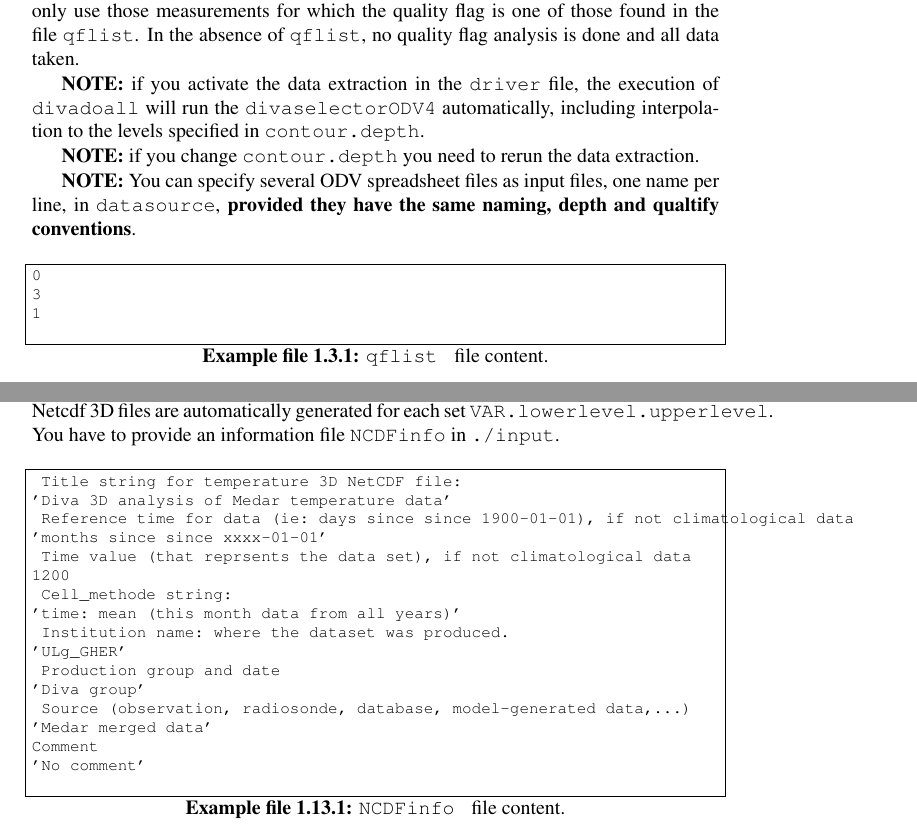
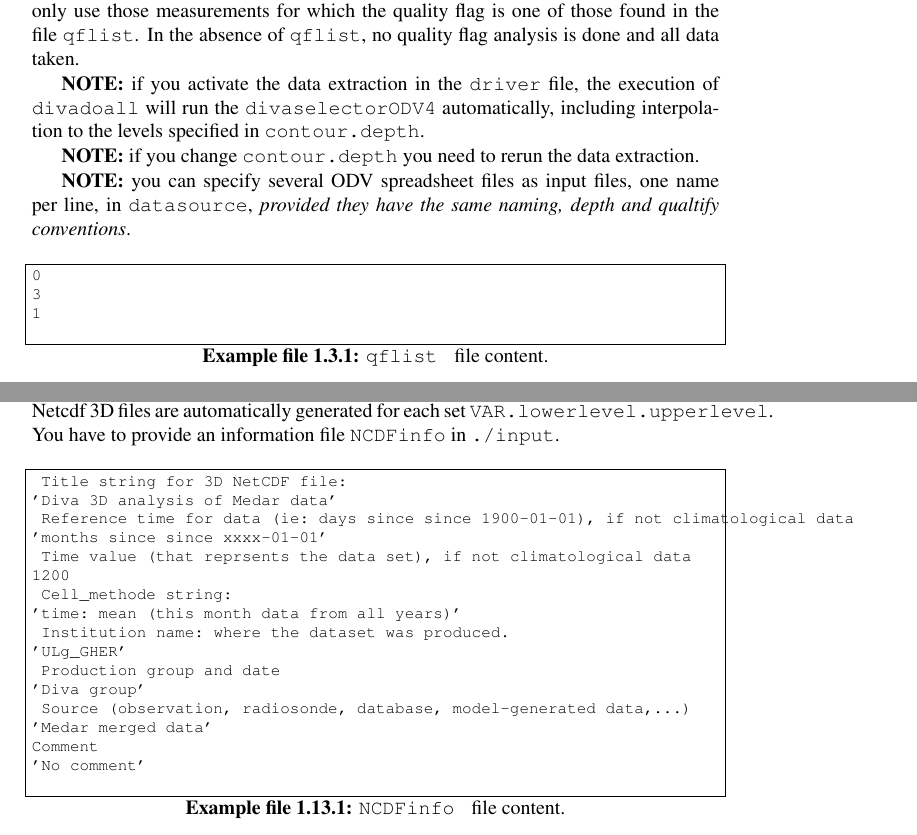
Before and after one commit to gher-uliege/DIVA, a LaTeX thesis (Climatology/climatocook.tex): two parts of pages 3 and 7 of 8, joined at a grey line, cut so that both start at the same text. Compiled offline with LaTeX, dvips and Ghostscript.

```diff
--- a/Climatology/climatocook.tex
+++ b/Climatology/climatocook.tex
@@ -135,7 +135,7 @@
 
 {\bf NOTE:} if you change {\tt contour.depth} you need to rerun the data extraction.
 
-{\bf NOTE:} You can specify several ODV spreadsheet files as input files, one name per line, in {\tt datasource}, {\bf provided they have the same naming, depth and qualtify conventions}.
+{\bf NOTE:} you can specify several ODV spreadsheet files as input files, one name per line, in {\tt datasource}, {\it provided they have the same naming, depth and qualtify conventions}.
 
 \begin{exfile}[H]
 \begin{footnotesize}
@@ -332,8 +332,8 @@
 \begin{exfile}[H]
 \begin{footnotesize}
 \begin{verbatim}
- Title string for temperature 3D NetCDF file:
-'Diva 3D analysis of Medar temperature data'
+ Title string for 3D NetCDF file:
+'Diva 3D analysis of Medar data'
  Reference time for data (ie: days since since 1900-01-01), if not climatological data
 'months since since xxxx-01-01'
  Time value (that reprsents the data set), if not climatological data
```
Also changed, not shown: 1 other file.
